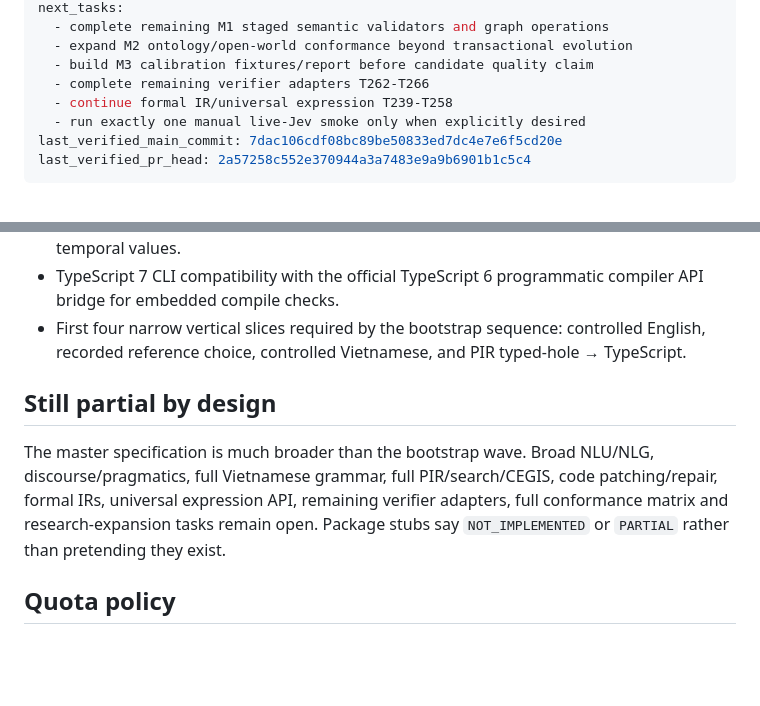
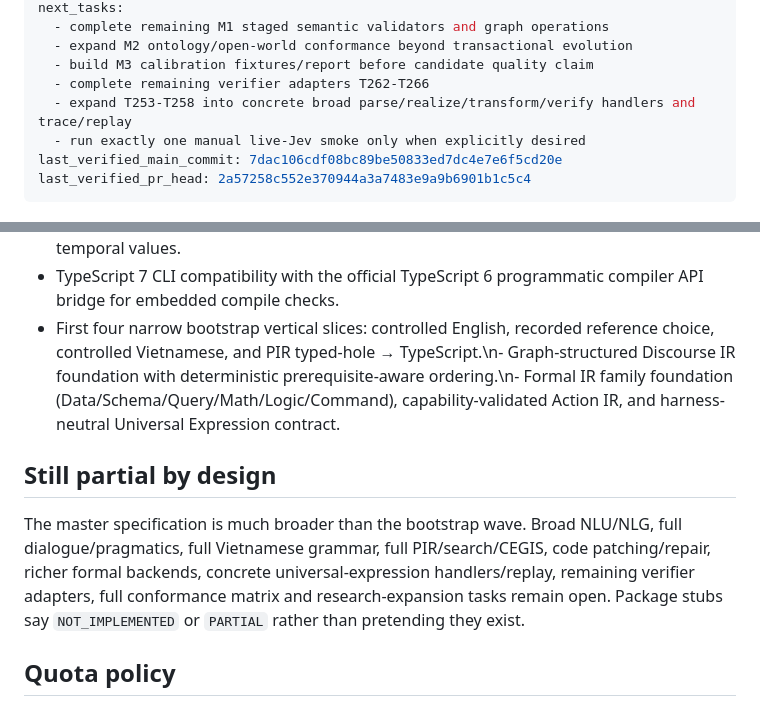
Before and after one commit to Nolane-x/JEV-language, a Markdown page: docs/IMPLEMENTATION-STATE.md, 2 parts joined by grey strips. Drawn GitHub-style; blank space fills up the shorter version.

Commit message:
docs: synchronize implementation state after discourse and formal waves

```diff
--- a/docs/IMPLEMENTATION-STATE.md
+++ b/docs/IMPLEMENTATION-STATE.md
@@ -30,7 +30,7 @@ next_tasks:
   - expand M2 ontology/open-world conformance beyond transactional evolution
   - build M3 calibration fixtures/report before candidate quality claim
   - complete remaining verifier adapters T262-T266
-  - continue formal IR/universal expression T239-T258
+  - expand T253-T258 into concrete broad parse/realize/transform/verify handlers and trace/replay
   - run exactly one manual live-Jev smoke only when explicitly desired
 last_verified_main_commit: 7dac106cdf08bc89be50833ed7dc4e7e6f5cd20e
 last_verified_pr_head: 2a57258c552e370944a3a7483e9a9b6901b1c5c4
@@ -55,11 +55,11 @@ A runnable foundation now exists, but this ledger deliberately does **not** mark
 - Ontology transactional batch merge, parent-cycle rejection, ancestry queries, deprecation/replacement resolution, and replacement-cycle rejection.
 - Generic VerificationObligation/Verifier ABI, evidence grading, deterministic-verifier precedence, and critical semantic-preservation checks including role bindings and temporal values.
 - TypeScript 7 CLI compatibility with the official TypeScript 6 programmatic compiler API bridge for embedded compile checks.
-- First four narrow vertical slices required by the bootstrap sequence: controlled English, recorded reference choice, controlled Vietnamese, and PIR typed-hole → TypeScript.
+- First four narrow bootstrap vertical slices: controlled English, recorded reference choice, controlled Vietnamese, and PIR typed-hole → TypeScript.\n- Graph-structured Discourse IR foundation with deterministic prerequisite-aware ordering.\n- Formal IR family foundation (Data/Schema/Query/Math/Logic/Command), capability-validated Action IR, and harness-neutral Universal Expression contract.
 
 ## Still partial by design
 
-The master specification is much broader than the bootstrap wave. Broad NLU/NLG, discourse/pragmatics, full Vietnamese grammar, full PIR/search/CEGIS, code patching/repair, formal IRs, universal expression API, remaining verifier adapters, full conformance matrix and research-expansion tasks remain open. Package stubs say `NOT_IMPLEMENTED` or `PARTIAL` rather than pretending they exist.
+The master specification is much broader than the bootstrap wave. Broad NLU/NLG, full dialogue/pragmatics, full Vietnamese grammar, full PIR/search/CEGIS, code patching/repair, richer formal backends, concrete universal-expression handlers/replay, remaining verifier adapters, full conformance matrix and research-expansion tasks remain open. Package stubs say `NOT_IMPLEMENTED` or `PARTIAL` rather than pretending they exist.
 
 ## Quota policy
 
```
